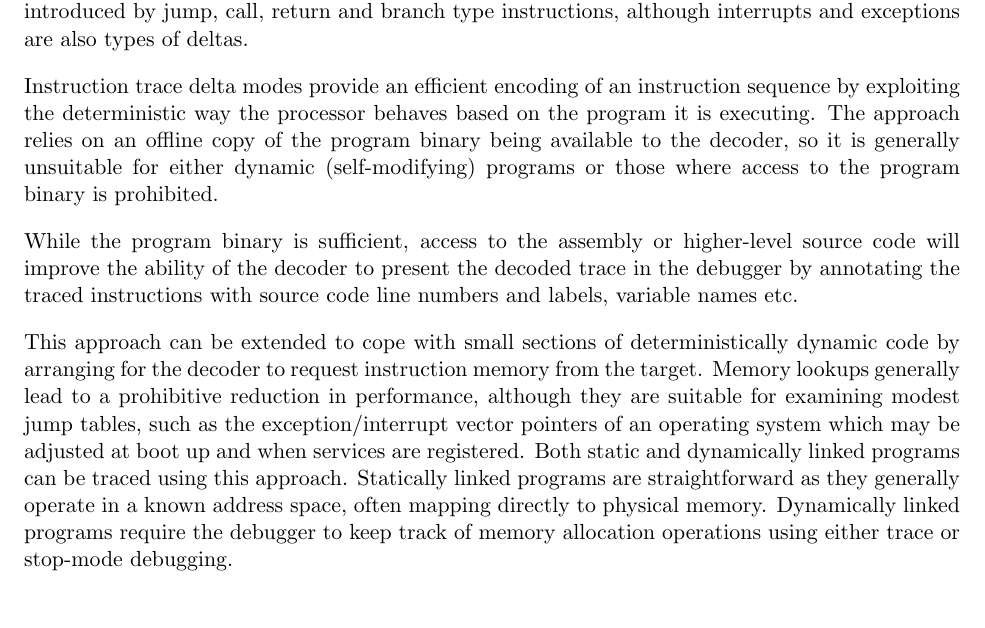
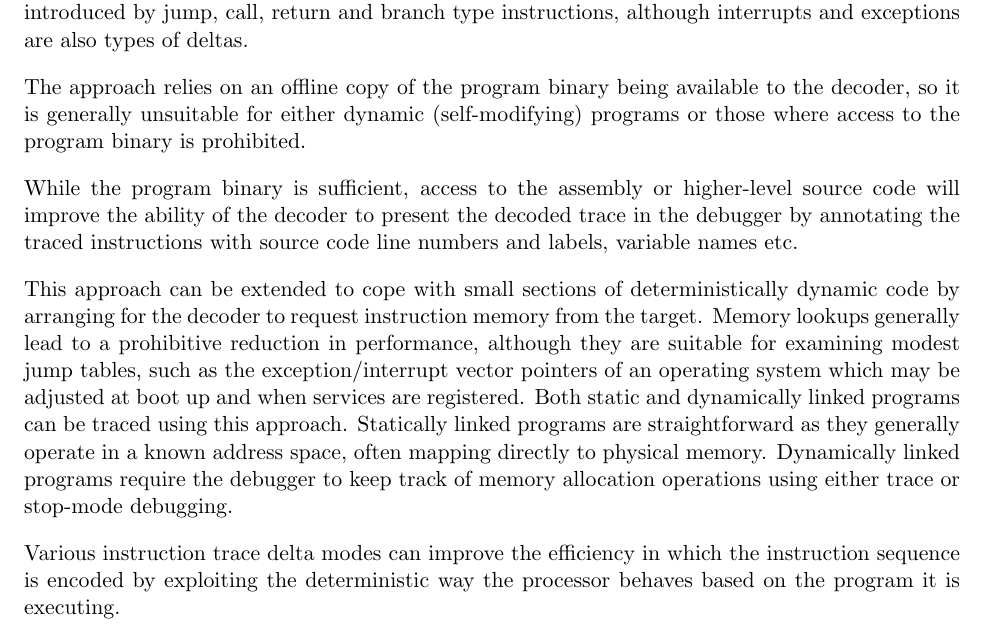
Before and after one commit to riscv-non-isa/riscv-trace-spec, a LaTeX thesis (riscv-trace-spec.tex, which reads branchTrace.tex): part of page 13 of 72, cut so that both start at the same text, the shorter picture padded with empty space. Compiled offline with pdfLaTeX.

Commit message:
Move 'instruction trace delta modes' before deleting later...

```diff
--- a/branchTrace.tex
+++ b/branchTrace.tex
@@ -9,9 +9,7 @@ about the deltas taken by the program. Deltas are typically introduced
 by jump, call, return and branch type instructions, although
 interrupts and exceptions are also types of deltas.
 
-Instruction trace delta modes provide an efficient encoding of an
-instruction sequence by exploiting the deterministic way the processor
-behaves based on the program it is executing. The approach relies on
+The approach relies on
 an offline copy of the program binary being available to the decoder, so it
 is generally unsuitable for either dynamic (self-modifying) programs
 or those where access to the program binary is prohibited.
@@ -33,6 +31,10 @@ are straightforward as they generally operate in a known address
 space, often mapping directly to physical memory. Dynamically linked
 programs require the debugger to keep track of memory allocation
 operations using either trace or stop-mode debugging.
+
+Various instruction trace delta modes can improve the efficiency in which
+the instruction sequence is encoded by exploiting the deterministic way the processor
+behaves based on the program it is executing.
 
 \section{Contents of an Instruction Delta Trace} \label{Trace Contents}
 
```
